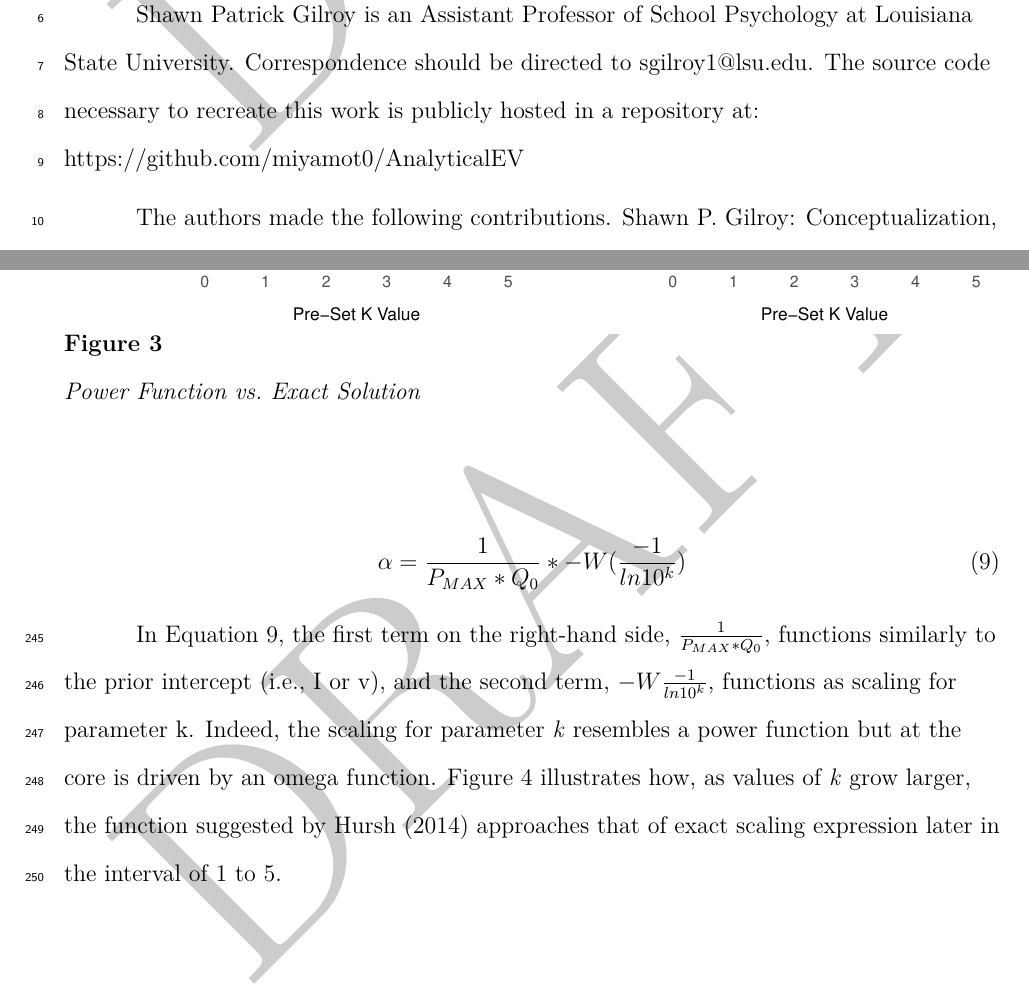
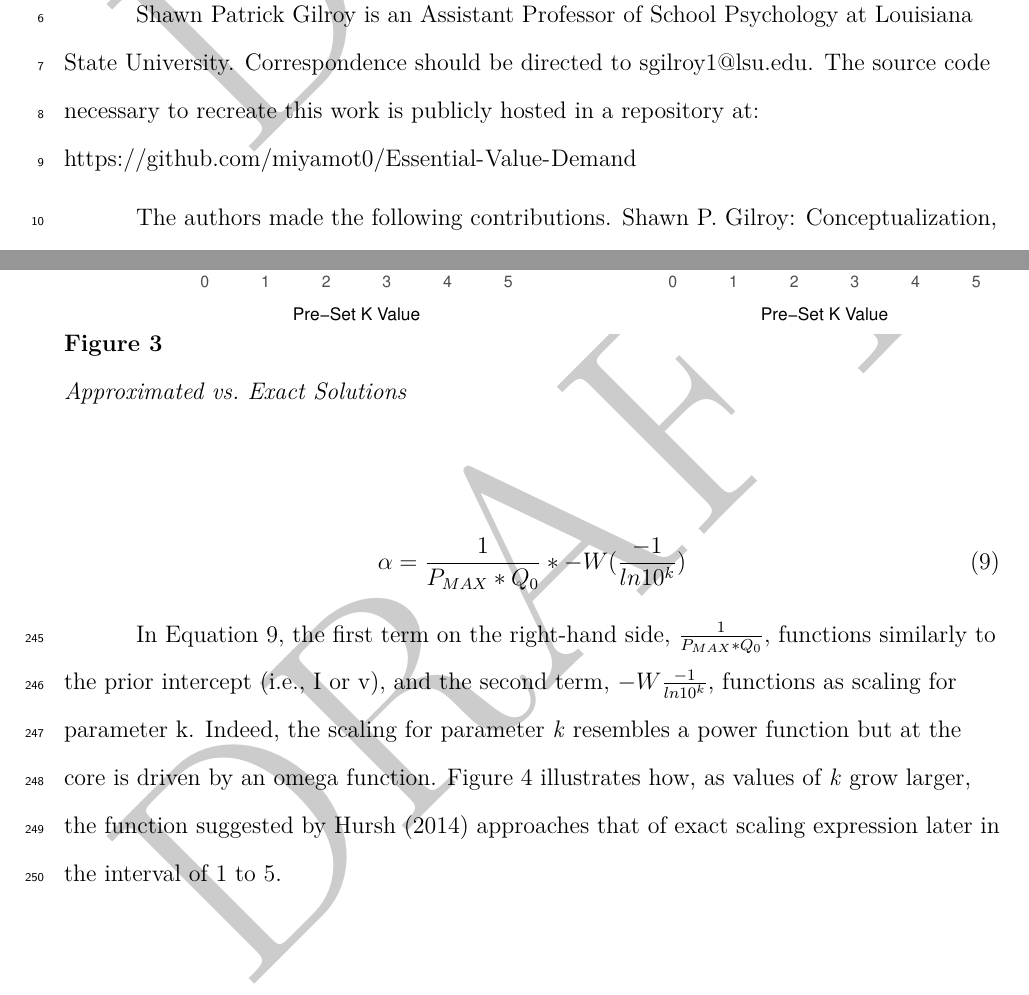
Before and after one commit to miyamot0/Essential-Value-Demand, an R Markdown document (AnalyticEV.Rmd): two parts of pages 1 and 13 of 27, joined at a grey line, cut so that both start at the same text. The pictures show the output file AnalyticEV.pdf that the author committed with the source.

Commit message:
Final commit

````diff
--- a/AnalyticEV.Rmd
+++ b/AnalyticEV.Rmd
@@ -18,7 +18,7 @@ affiliation:
     institution   : "Louisiana State University"
 
 authornote: |
- Shawn Patrick Gilroy is an Assistant Professor of School Psychology at Louisiana State University. Correspondence should be directed to sgilroy1@lsu.edu. The source code necessary to recreate this work is publicly hosted in a repository at: https://github.com/miyamot0/AnalyticalEV
+ Shawn Patrick Gilroy is an Assistant Professor of School Psychology at Louisiana State University. Correspondence should be directed to sgilroy1@lsu.edu. The source code necessary to recreate this work is publicly hosted in a repository at: https://github.com/miyamot0/Essential-Value-Demand
 
 abstract: |
   The operant demand framework has achieved high levels of adoption as an established approach for understanding how various ecological factors influence choice and consumption. A central goal of the framework proposed by Hursh and Silberburg (2008) was to isolate the “essential value” of reinforcers; namely, their effects on behavior in context. The effect of reinforcers on behavior is a phenomenon that is expected to vary as a function of dosage level (i.e., magnitude), price (i.e., schedule requirements), the intensity of demand, the availability of reinforcers (i.e., supply), and the individual’s current and historical context. This technical report provides a historical summary of the concept, describes the quantitative basis of essential value in the framework of Hursh and Silberburg (2008), reviews prior attempts to approximate a generalizable index of essential value, and presents a newer formulation using exact solution to provide a more succinct and durable index. Proofs and solutions are provided to clarify the bases for novel and existing representations of EV. Recommendations are provided to improve the precision and accuracy of behavioral economics metrics as well as support consensus regarding their interpretation in the operant demand framework.
@@ -408,7 +408,7 @@ Equation 7 is an exact solution that represents how the various parameters inclu
 
 As indicated in Equations 4 and 8, these expressions reflect the approximated (i.e., power function) and exact relationships between $\alpha$ and relevant parameters, respectively. Revisiting the known relationship between $\alpha$ and *k* in Figure 1, the performance of the approximated (Equation 4) and exact (Equation 8) expressions are illustrated together in \autoref{fig:figure3}. Equation 4 provides a good approximation of this relationship but Equation 8 is exact in predicting the quantity $\alpha$ when parameter *k* varies. As such, the solution provided in @gilroy2019 succeeds in fully  explaining the relationship described in @hursh_2014 and @hursh2016. That is, the relationship between α and *k* can be described as resembling a power function, visually speaking, but the relationship is ultimately more complex. Replicating the logic of @hursh_2014, the solution provided in @gilroy2019 can be rearranged into the form described by Hursh and colleagues, i.e. $\alpha \approx I * k^s$. This rearrangement of terms is provided in Equation 9 and described in greater detail in the Appendix.
 
-```{r figure3, fig.cap="Power Function vs. Exact Solution", fig.height=4, fig.width=9, warning=FALSE}
+```{r figure3, fig.cap="Approximated vs. Exact Solutions", fig.height=4, fig.width=9, warning=FALSE}
 
 totalFrame.h$preds = predict(EV.h)
 
````
Also changed, not shown: AnalyticEV.pdf, README.md (added), figures/figure1-1.pdf, figures/figure2-1.pdf, figures/figure3-1.pdf, figures/figure4-1.pdf, figures/figure5-1.pdf, figures/figure6-1.pdf.
